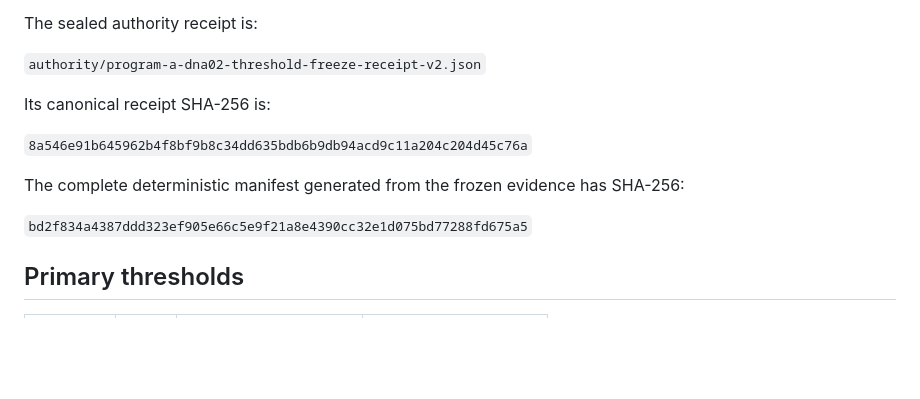
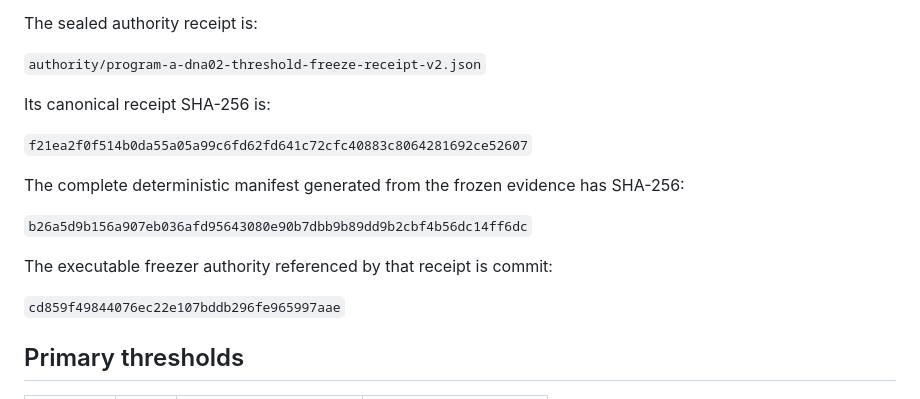
Before and after one commit to sidhulyalkar/fly-sniff, a Markdown page: docs/DNA02_THRESHOLD_FREEZE_V2.md, the part around the change. Drawn GitHub-style; blank space fills up the shorter version.

Commit message:
Update DNa02 freeze v2 executable authority hashes

```diff
--- a/docs/DNA02_THRESHOLD_FREEZE_V2.md
+++ b/docs/DNA02_THRESHOLD_FREEZE_V2.md
@@ -12,11 +12,15 @@ The sealed authority receipt is:
 
 Its canonical receipt SHA-256 is:
 
-`8a546e91b645962b4f8bf9b8c34dd635bdb6b9db94acd9c11a204c204d45c76a`
+`f21ea2f0f514b0da55a05a99c6fd62fd641c72cfc40883c8064281692ce52607`
 
 The complete deterministic manifest generated from the frozen evidence has SHA-256:
 
-`bd2f834a4387ddd323ef905e66c5e9f21a8e4390cc32e1d075bd77288fd675a5`
+`b26a5d9b156a907eb036afd95643080e90b7dbb9b89dd9b2cbf4b56dc14ff6dc`
+
+The executable freezer authority referenced by that receipt is commit:
+
+`cd859f49844076ec22e107bddb296fe965997aae`
 
 ## Primary thresholds
 
```
